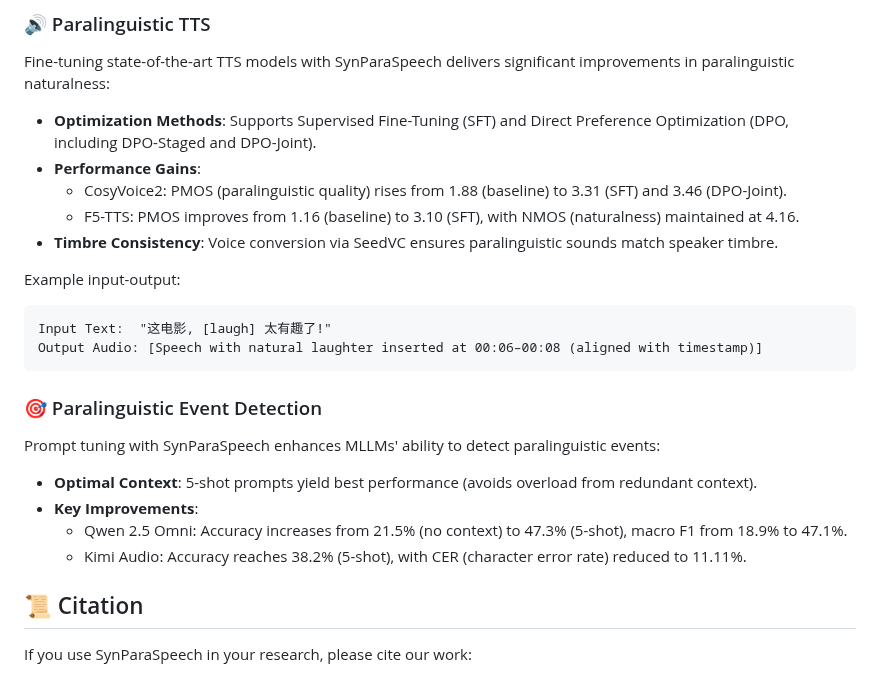
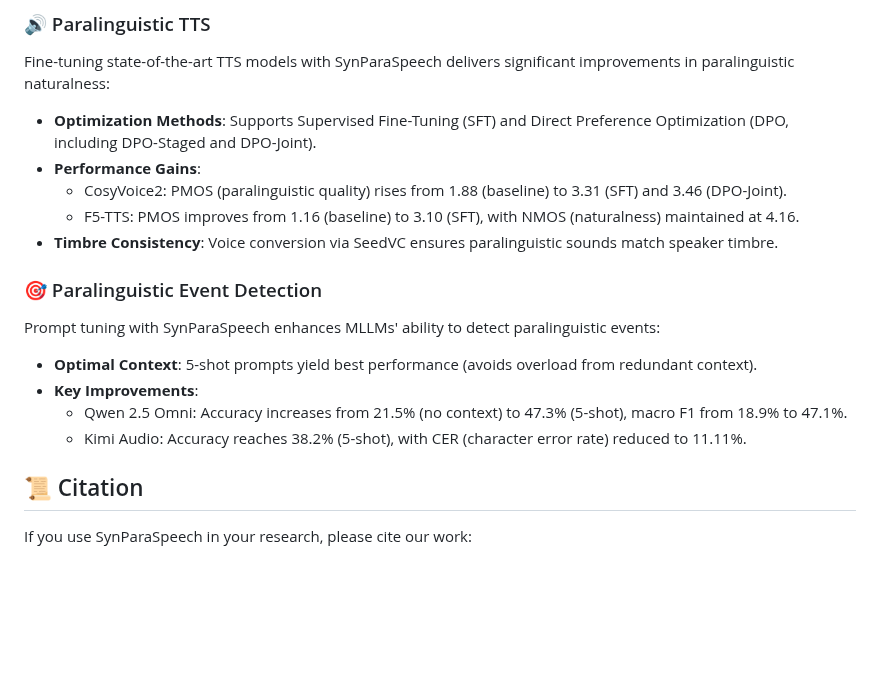
Before and after one commit to ShawnPi233/SynParaSpeech, a Markdown page: README.md, the part around the change. Drawn GitHub-style; blank space fills up the shorter version.

````diff
--- a/README.md
+++ b/README.md
@@ -79,19 +79,12 @@ Fine-tuning state-of-the-art TTS models with SynParaSpeech delivers significant
   - F5-TTS: PMOS improves from 1.16 (baseline) to 3.10 (SFT), with NMOS (naturalness) maintained at 4.16.
 - **Timbre Consistency**: Voice conversion via SeedVC ensures paralinguistic sounds match speaker timbre.
 
-Example input-output:
-```text
-Input Text:  "这电影, [laugh] 太有趣了!"
-Output Audio: [Speech with natural laughter inserted at 00:06–00:08 (aligned with timestamp)]
-```
-
 ### 🎯 Paralinguistic Event Detection
 Prompt tuning with SynParaSpeech enhances MLLMs' ability to detect paralinguistic events:
 - **Optimal Context**: 5-shot prompts yield best performance (avoids overload from redundant context).
 - **Key Improvements**:
   - Qwen 2.5 Omni: Accuracy increases from 21.5% (no context) to 47.3% (5-shot), macro F1 from 18.9% to 47.1%.
   - Kimi Audio: Accuracy reaches 38.2% (5-shot), with CER (character error rate) reduced to 11.11%.
-
 
 ## 📜 Citation
 
````
